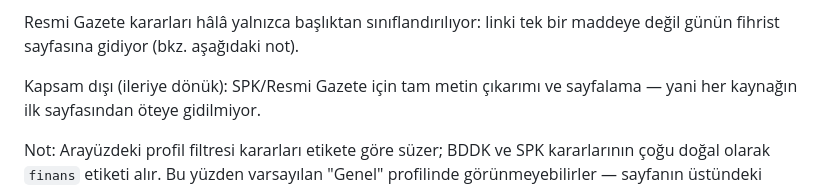
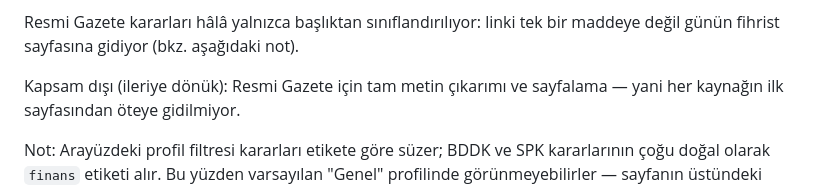
Before and after one commit to Keremcamci/kvkk-takip, a Markdown page: README.md, the part around the change. GitHub-like rendering.

Commit message:
docs: fix self-contradicting SPK scope statement in README

```diff
--- a/README.md
+++ b/README.md
@@ -94,7 +94,7 @@ Resmi Gazete kararları hâlâ yalnızca başlıktan sınıflandırılıyor:
 linki tek bir maddeye değil günün fihrist sayfasına gidiyor (bkz.
 aşağıdaki not).
 
-Kapsam dışı (ileriye dönük): SPK/Resmi Gazete için tam metin çıkarımı ve
+Kapsam dışı (ileriye dönük): Resmi Gazete için tam metin çıkarımı ve
 sayfalama — yani her kaynağın ilk sayfasından öteye gidilmiyor.
 
 Not: Arayüzdeki profil filtresi kararları etikete göre süzer; BDDK ve SPK
```
